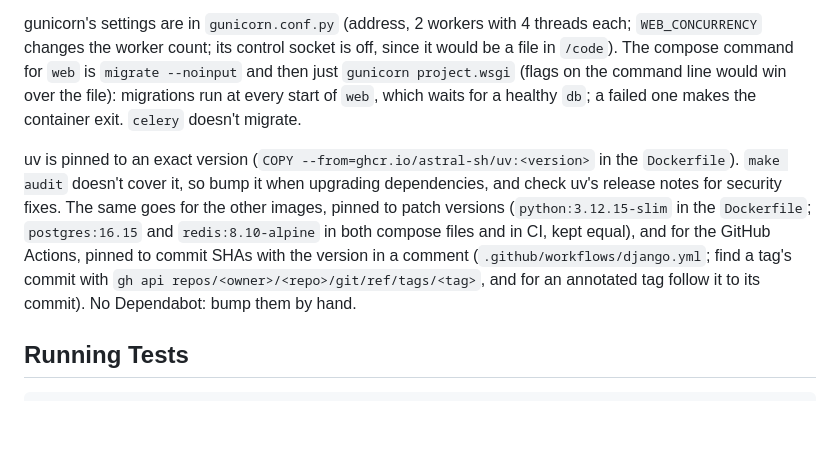
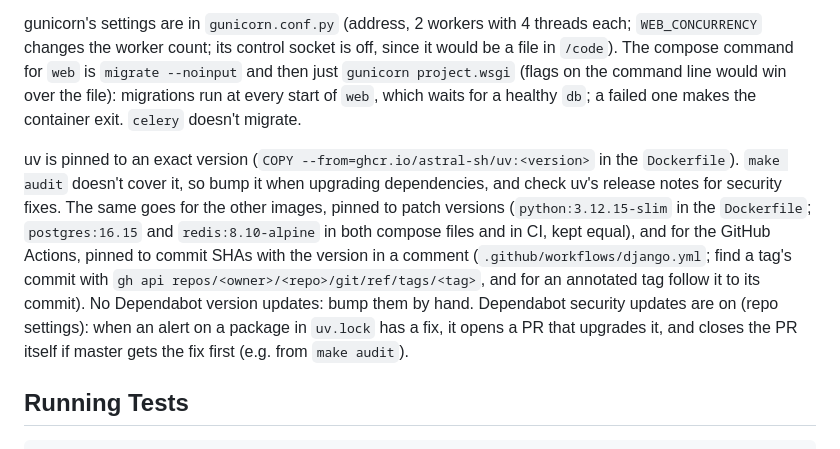
Before and after one commit to Joeriksson/django-forums-app, a Markdown page: CLAUDE.md, the part around the change. GitHub-like rendering; blank space fills up the shorter version.

Commit message:
Note Dependabot security updates in CLAUDE.md
Co-Authored-By: Claude Opus 5.5 <noreply@anthropic.com>

```diff
--- a/CLAUDE.md
+++ b/CLAUDE.md
@@ -35,7 +35,7 @@ The image runs as the unprivileged user `app` (uid 1000); the code and the venv
 
 gunicorn's settings are in `gunicorn.conf.py` (address, 2 workers with 4 threads each; `WEB_CONCURRENCY` changes the worker count; its control socket is off, since it would be a file in `/code`). The compose command for `web` is `migrate --noinput` and then just `gunicorn project.wsgi` (flags on the command line would win over the file): migrations run at every start of `web`, which waits for a healthy `db`; a failed one makes the container exit. `celery` doesn't migrate.
 
-uv is pinned to an exact version (`COPY --from=ghcr.io/astral-sh/uv:<version>` in the `Dockerfile`). `make audit` doesn't cover it, so bump it when upgrading dependencies, and check uv's release notes for security fixes. The same goes for the other images, pinned to patch versions (`python:3.12.15-slim` in the `Dockerfile`; `postgres:16.15` and `redis:8.10-alpine` in both compose files and in CI, kept equal), and for the GitHub Actions, pinned to commit SHAs with the version in a comment (`.github/workflows/django.yml`; find a tag's commit with `gh api repos/<owner>/<repo>/git/ref/tags/<tag>`, and for an annotated tag follow it to its commit). No Dependabot: bump them by hand.
+uv is pinned to an exact version (`COPY --from=ghcr.io/astral-sh/uv:<version>` in the `Dockerfile`). `make audit` doesn't cover it, so bump it when upgrading dependencies, and check uv's release notes for security fixes. The same goes for the other images, pinned to patch versions (`python:3.12.15-slim` in the `Dockerfile`; `postgres:16.15` and `redis:8.10-alpine` in both compose files and in CI, kept equal), and for the GitHub Actions, pinned to commit SHAs with the version in a comment (`.github/workflows/django.yml`; find a tag's commit with `gh api repos/<owner>/<repo>/git/ref/tags/<tag>`, and for an annotated tag follow it to its commit). No Dependabot version updates: bump them by hand. Dependabot security updates are on (repo settings): when an alert on a package in `uv.lock` has a fix, it opens a PR that upgrades it, and closes the PR itself if master gets the fix first (e.g. from `make audit`).
 
 ## Running Tests
 
```
